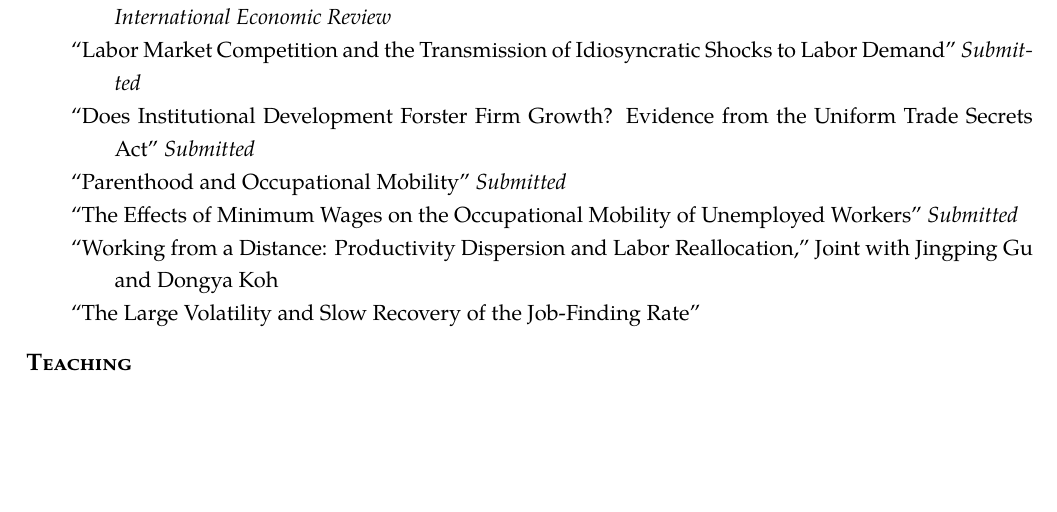
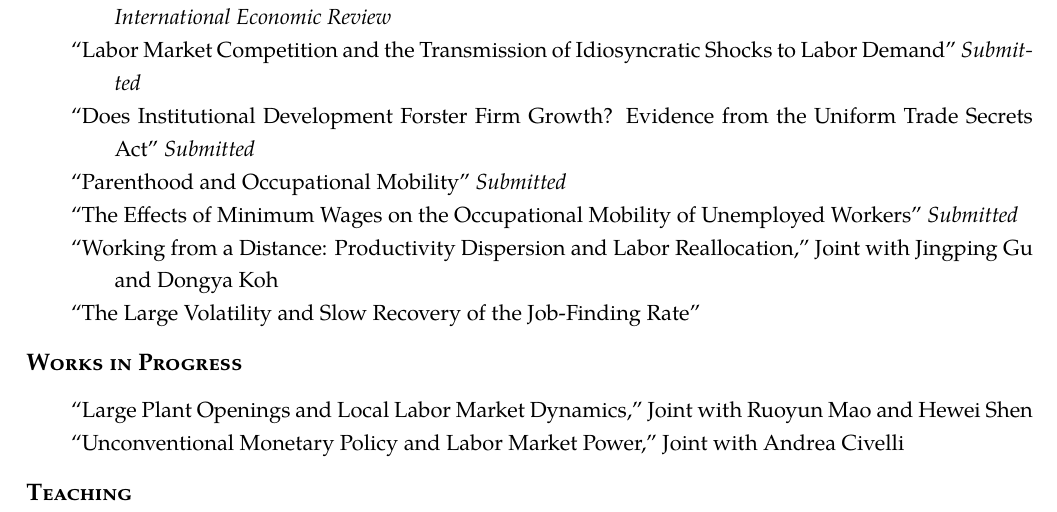
Before and after one commit to Andrew-YizhouLiu/Andrew-YizhouLiu.github.io, a LaTeX CV (files/Liu, Andrew Yizhou-CV.tex): part of page 1 of 2, cut so that both start at the same text, the shorter picture padded with empty space. Compiled offline with pdfLaTeX.

Commit message:
Oct 2023 2

```diff
--- a/files/Liu, Andrew Yizhou-CV.tex
+++ b/files/Liu, Andrew Yizhou-CV.tex
@@ -184,12 +184,12 @@ University of Arkansas, Fayetteville, AR 72701 &  \bf{Home page:} &  \href{https
 \end{tabularx}
 \end{rSection}
 
-% Works in Progress
-%\begin{rSection}{Works in Progress}
-%\begin{tabularx}{\linewidth}{>{\hangindent=2em}X}
-%``Labor Market Entry Shock and Life-Cycle Occupational Mobility''\\
-%\end{tabularx}
-%\end{rSection}
+\begin{rSection}{Works in Progress}
+\begin{tabularx}{\linewidth}{>{\hangindent=2em}X}
+``Large Plant Openings and Local Labor Market Dynamics," Joint with Ruoyun Mao and Hewei Shen\\
+``Unconventional Monetary Policy and Labor Market Power,'' Joint with Andrea Civelli\\
+\end{tabularx}
+\end{rSection}
 
 % Teaching
 \begin{rSection}{Teaching}
```
Also changed, not shown: files/Liu, Andrew Yizhou-CV.pdf, 1 other file.
